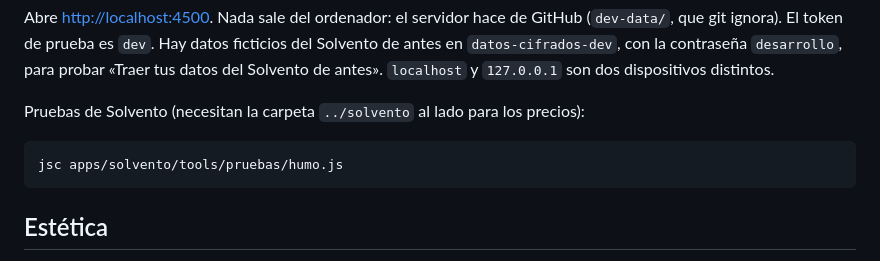
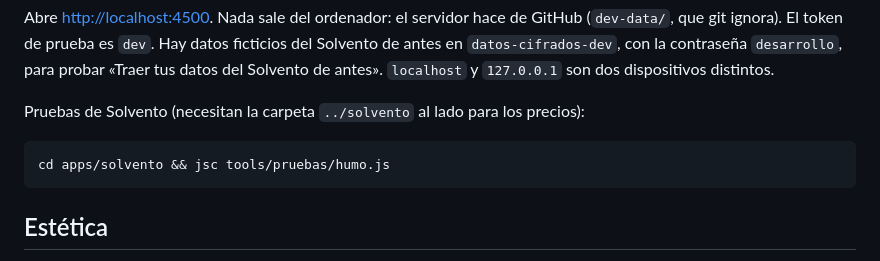
Before and after one commit to acasadovadillo/SweetSuite, a Markdown page: README.md, the part around the change. Drawn GitHub-style.

Commit message:
README: las pruebas de Solvento se lanzan desde su carpeta
Co-Authored-By: Claude Opus 5.5 <noreply@anthropic.com>

````diff
--- a/README.md
+++ b/README.md
@@ -46,7 +46,7 @@ Abre <http://localhost:4500>. Nada sale del ordenador: el servidor hace de GitHu
 Pruebas de Solvento (necesitan la carpeta `../solvento` al lado para los precios):
 
 ```bash
-jsc apps/solvento/tools/pruebas/humo.js
+cd apps/solvento && jsc tools/pruebas/humo.js
 ```
 
 ## Estética
````
